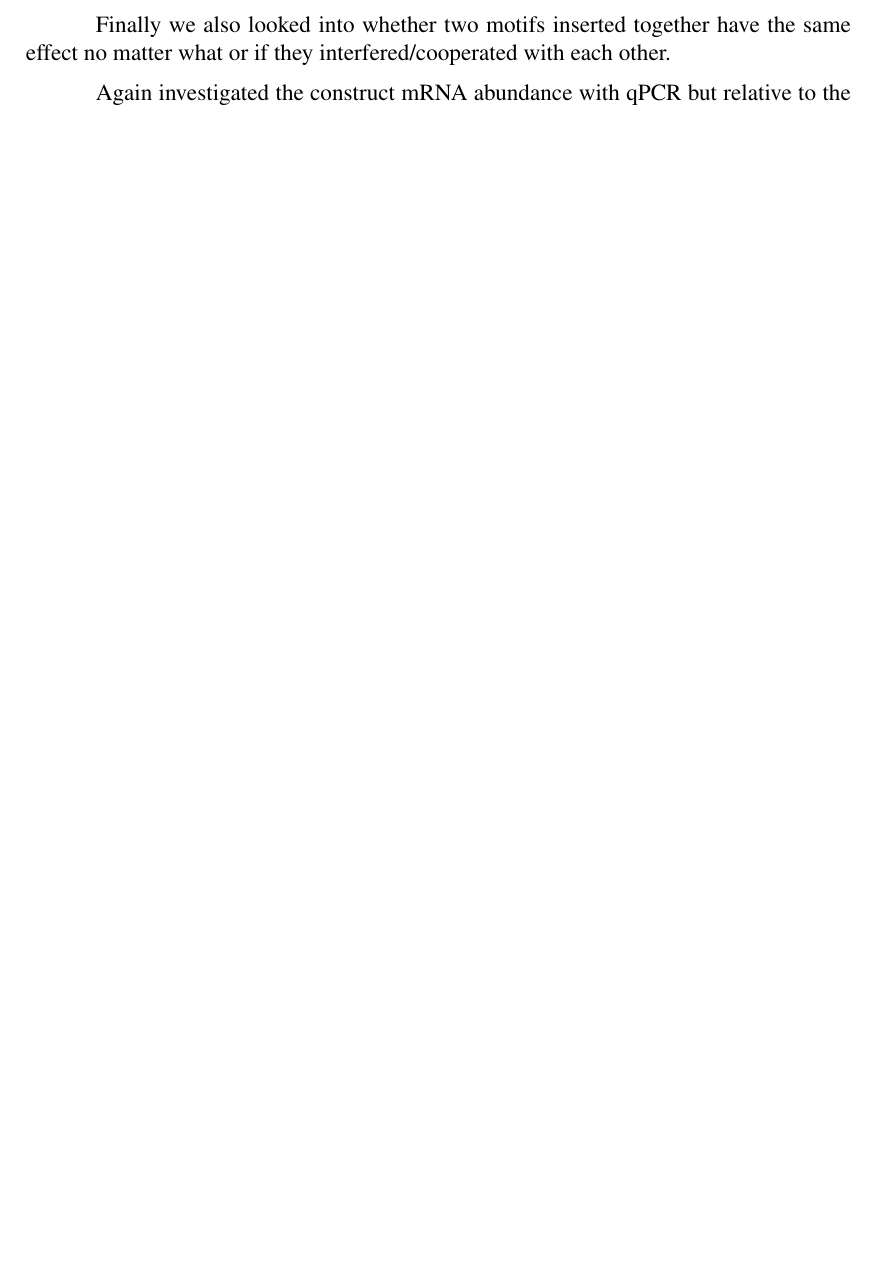
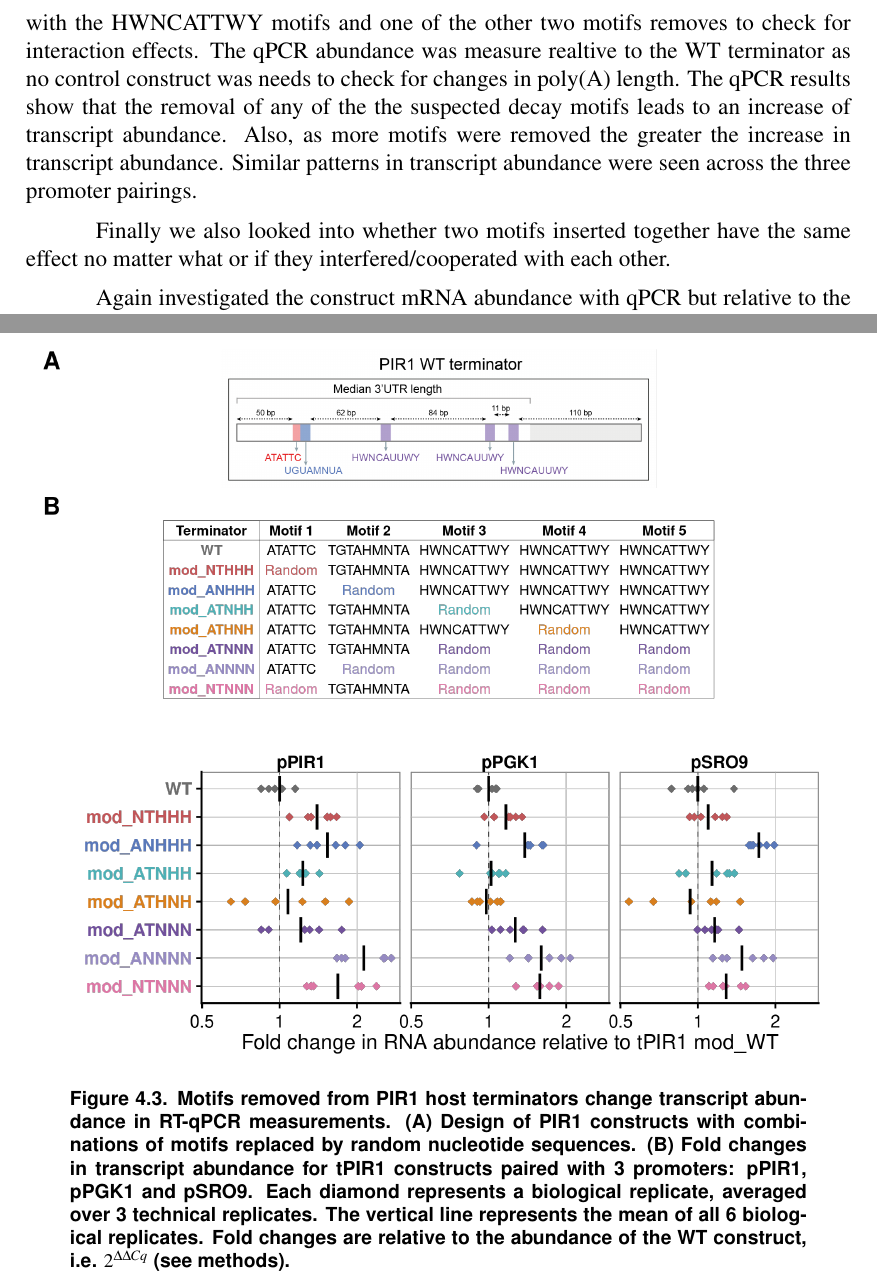
Before and after one commit to DimmestP/chimera_project_PhD_chapter, a LaTeX book (chimera_chapter.tex): part of page 3 of 6 before the commit and two parts of pages 6 and 7 of 8 after it, the two joined at a grey line, cut at the place of the change, the shorter picture padded with empty space. Compiled offline with pdfLaTeX.

Commit message:
Adds initial draft explaining PIR1 construct

```diff
--- a/chimera_chapter.tex
+++ b/chimera_chapter.tex
@@ -82,6 +82,17 @@ The mRNA abundance of each construct was measure using qPCR. The delta delta Cq
 \caption{\textbf{Motifs inserted into RPS3 and TSA1 host terminators change transcript abundance in RT-qPCR measurements.} (\textbf{A}) Design of motif insertion sites in native RPS3 and TSA1 terminators, highlighting random insertion used as a negative control. (\textbf{B}) Fold changes in transcript abundance for tRPS3 constructs paired with 3 promoters: pRPS3, pPGK1 and pSRO9. (\textbf{C}) Fold changes in transcript abundance for tTSA1 constructs paired with three promoters: pTSA1, pPGK1 and pSRO9. Each diamond represents a biological replicate, averaged over 3 technical replicates. The vertical line represents the mean of all 6 biological replicates. Fold changes are relative to the abundance of the mod\_NNN construct, i.e. $2^{\Delta\Delta Cq}$ (see methods).}\label{fig:tRPS3-tTSA1-design-and-qpcr}
 \end{figure}
 
+A third native terminator was selected which contained three of the four motifs in its 3'UTR. PIR1 contains an ATATTC, an TGTAHMNTA, and three HWNCATTWY motifs. The exact sequence of the three HWNCATTWY motifs differ from each other and from the sequence inserted into the other two terminators. Figure 1A shows the position of these motifs in the 3'UTR PIR1 and the table in Figure 1B shows the combination of constructs created to explore the behaviour of these motifs. To remove these motifs from the native sequence we replaced the motif with a random sequence of the same size. We also check that these randomly generated sequences do not unintentionally introduce any known motifs.First we created three constructs each with all copies of one motif removed. We also created constructs with only one of the different versions of HWNCATTWY removed to explored the positional and sequences effects. Finally we created constructs with the HWNCATTWY motifs and one of the other two motifs removes to check for interaction effects. The qPCR abundance was measure realtive to the WT terminator as no control construct was needs to check for changes in poly(A) length. The qPCR results show that the removal of any of the the suspected decay motifs leads to an increase of transcript abundance. Also, as more motifs were removed the greater the increase in transcript abundance. Similar patterns in transcript abundance were seen across the three promoter pairings.
+
+\begin{figure}[p]
+
+{\centering \includegraphics[width=0.98\linewidth]{figures/tPIR1_design_and_qpcr}
+
+}
+
+\caption{\textbf{Motifs removed from PIR1 host terminators change transcript abundance in RT-qPCR measurements.} (\textbf{A}) Design of PIR1 constructs with combinations of motifs replaced by random nucleotide sequences. (\textbf{B}) Fold changes in transcript abundance for tPIR1 constructs paired with 3 promoters: pPIR1, pPGK1 and pSRO9. Each diamond represents a biological replicate, averaged over 3 technical replicates. The vertical line represents the mean of all 6 biological replicates. Fold changes are relative to the abundance of the WT construct, i.e. $2^{\Delta\Delta Cq}$ (see methods).}\label{fig:tPIR1-design-and-qpcr}
+\end{figure}
+
 Finally we also looked into whether two motifs inserted together have the same effect no matter what or if they interfered/cooperated with each other.
 
 Again investigated the construct mRNA abundance with qPCR but relative to the control construct with randomly generated sequence in the insertion sites.
```
Also changed, not shown: figures/tPIR1_design_and_qpcr.png (added).
